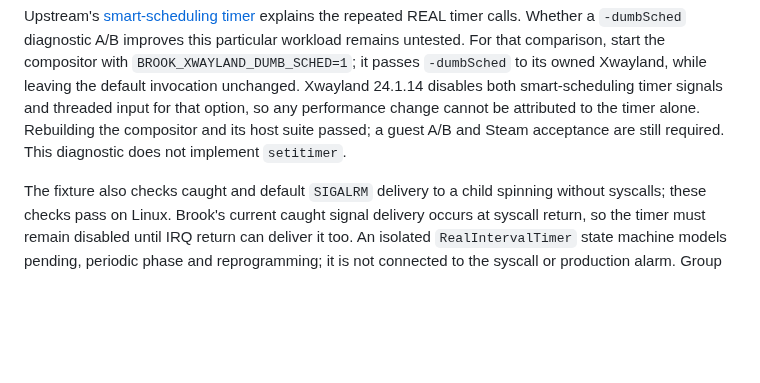
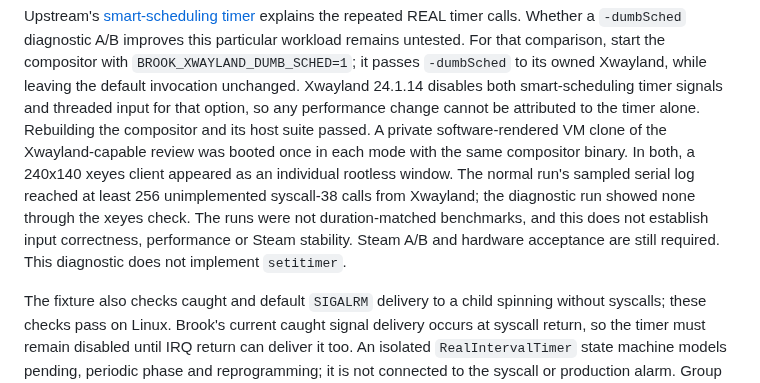
Before and after one commit to IanNorris/Brook, a Markdown page: docs/xwayland-window-integration.md, the part around the change. GitHub-like rendering; blank space fills up the shorter version.

Commit message:
Record Xwayland scheduler diagnostic guest comparison

```diff
--- a/docs/xwayland-window-integration.md
+++ b/docs/xwayland-window-integration.md
@@ -188,8 +188,15 @@ the compositor with `BROOK_XWAYLAND_DUMB_SCHED=1`; it passes `-dumbSched` to its
 owned Xwayland, while leaving the default invocation unchanged. Xwayland 24.1.14
 disables both smart-scheduling timer signals and threaded input for that option,
 so any performance change cannot be attributed to the timer alone. Rebuilding
-the compositor and its host suite passed; a guest A/B and Steam acceptance are
-still required. This diagnostic does not implement `setitimer`.
+the compositor and its host suite passed. A private software-rendered VM clone
+of the Xwayland-capable review was booted once in each mode with the same
+compositor binary. In both, a 240x140 xeyes client appeared as an individual
+rootless window. The normal run's sampled serial log reached at least 256
+unimplemented syscall-38 calls from Xwayland; the diagnostic run showed none
+through the xeyes check. The runs were not duration-matched benchmarks, and
+this does not establish input correctness, performance or Steam stability.
+Steam A/B and hardware acceptance are still required. This diagnostic does not
+implement `setitimer`.
 
 The fixture also checks caught and default `SIGALRM` delivery to a child
 spinning without syscalls; these checks pass on Linux. Brook's current caught
```
